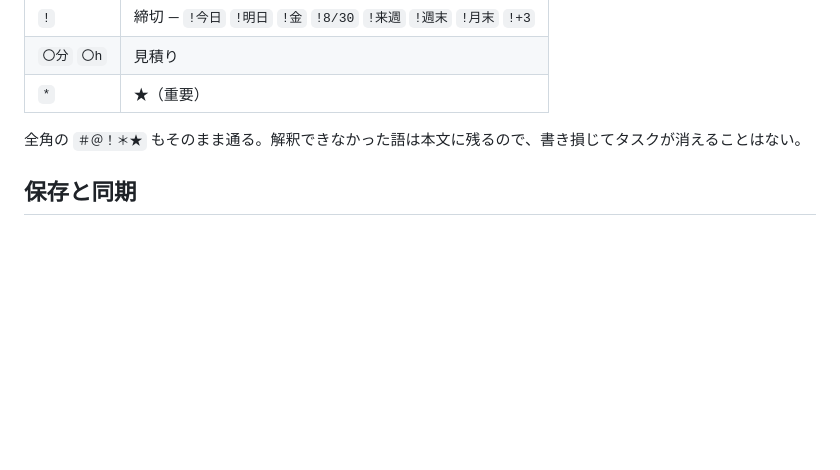
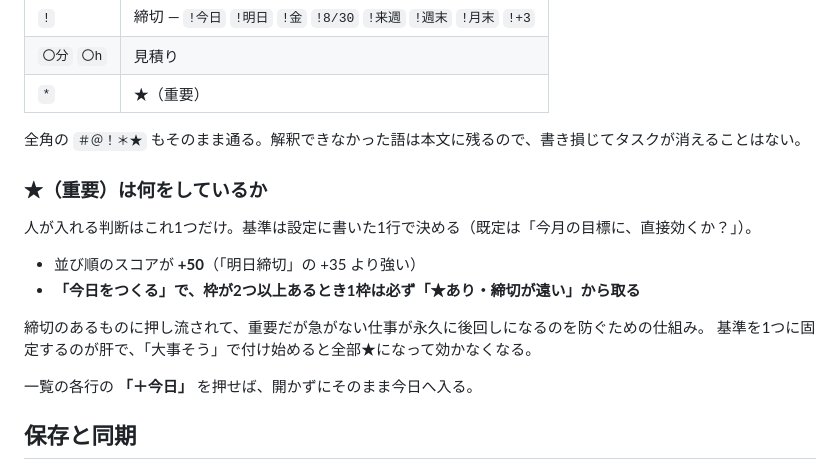
Before and after one commit to ki325ko/liens-task, a Markdown page: README.md, the part around the change. GitHub-like rendering; blank space fills up the shorter version.

Commit message:
docs: ★が何をしているかをREADMEに書いた

```diff
--- a/README.md
+++ b/README.md
@@ -57,6 +57,18 @@
 
 全角の `＃＠！＊★` もそのまま通る。解釈できなかった語は本文に残るので、書き損じてタスクが消えることはない。
 
+### ★（重要）は何をしているか
+
+人が入れる判断はこれ1つだけ。基準は設定に書いた1行で決める（既定は「今月の目標に、直接効くか？」）。
+
+- 並び順のスコアが **+50**（「明日締切」の +35 より強い）
+- **「今日をつくる」で、枠が2つ以上あるとき1枠は必ず「★あり・締切が遠い」から取る**
+
+締切のあるものに押し流されて、重要だが急がない仕事が永久に後回しになるのを防ぐための仕組み。
+基準を1つに固定するのが肝で、「大事そう」で付け始めると全部★になって効かなくなる。
+
+一覧の各行の **「＋今日」** を押せば、開かずにそのまま今日へ入る。
+
 ## 保存と同期
 
 - ふだんはブラウザのローカル保存だけで動く。**同期はオフでも完全に使える**
```
